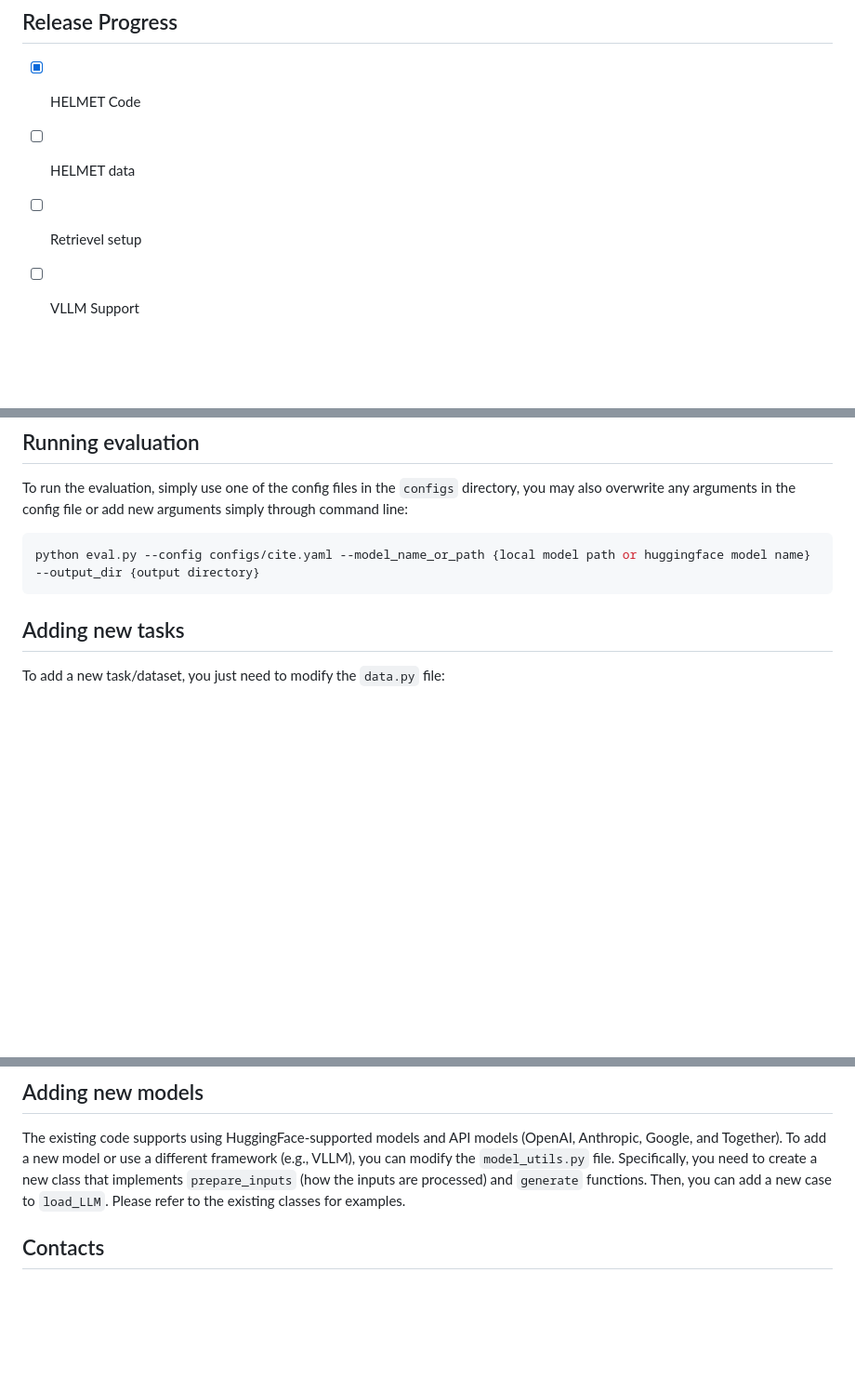
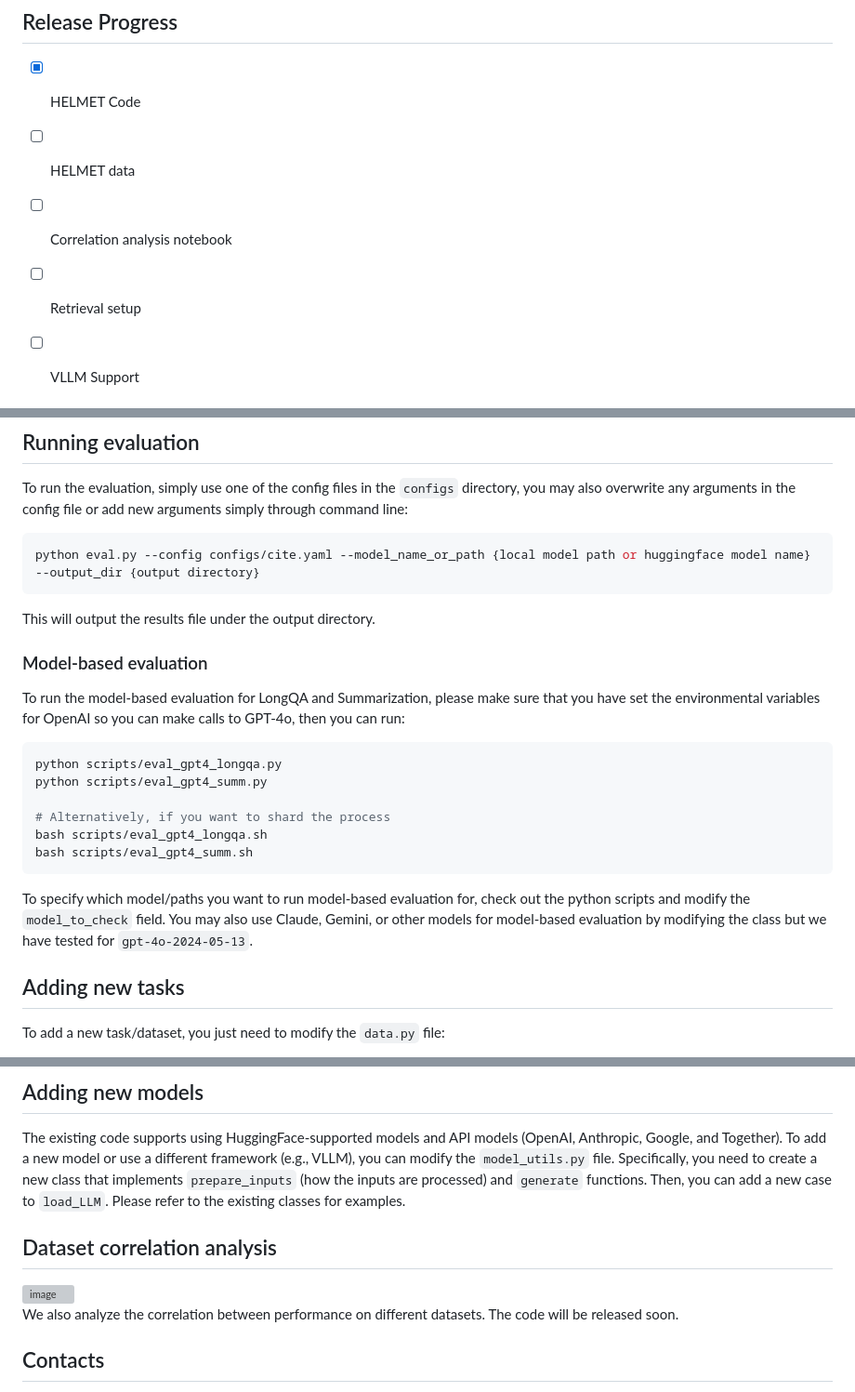
Before and after one commit to princeton-nlp/HELMET, a Markdown page: README.md, 3 parts joined by grey strips. Shown: that part at 93% size. GitHub-like rendering; blank space fills up the shorter version; grey boxes are pictures that could not be loaded.

````diff
--- a/README.md
+++ b/README.md
@@ -23,7 +22,8 @@ Please check out the paper for more details, and this repo will detail how to ru
 
 - [x] HELMET Code
 - [ ] HELMET data
-- [ ] Retrievel setup
+- [ ] Correlation analysis notebook
+- [ ] Retrieval setup
 - [ ] VLLM Support
 
 
@@ -53,7 +56,22 @@ To run the evaluation, simply use one of the config files in the `configs` direc
 ```bash
 python eval.py --config configs/cite.yaml --model_name_or_path {local model path or huggingface model name} --output_dir {output directory}
 ```
+This will output the results file under the output directory.
 
+### Model-based evaluation
+
+To run the model-based evaluation for LongQA and Summarization, please make sure that you have set the environmental variables for OpenAI so you can make calls to GPT-4o, then you can run:
+```bash
+python scripts/eval_gpt4_longqa.py
+python scripts/eval_gpt4_summ.py
+
+# Alternatively, if you want to shard the process
+bash scripts/eval_gpt4_longqa.sh
+bash scripts/eval_gpt4_summ.sh
+```
+
+To specify which model/paths you want to run model-based evaluation for, check out the python scripts and modify the `model_to_check` field.
+You may also use Claude, Gemini, or other models for model-based evaluation by modifying the class but we have tested for `gpt-4o-2024-05-13`.
 
 ## Adding new tasks
 
@@ -74,6 +92,13 @@ The existing code supports using HuggingFace-supported models and API models (Op
 Specifically, you need to create a new class that implements `prepare_inputs` (how the inputs are processed) and `generate` functions. Then, you can add a new case to `load_LLM`.
 Please refer to the existing classes for examples.
 
+## Dataset correlation analysis
+
+<img width="838" alt="image" src="https://github.com/user-attachments/assets/7b2dcb8e-ee1b-4e87-acf6-978db99df0b1">
+
+We also analyze the correlation between performance on different datasets.
+The code will be released soon.
+
 ## Contacts
 
 If you have any questions, please email me at `hyen@cs.princeton.edu`.
````
Also changed, not shown: other parts of README.md (+7 -5 lines).
